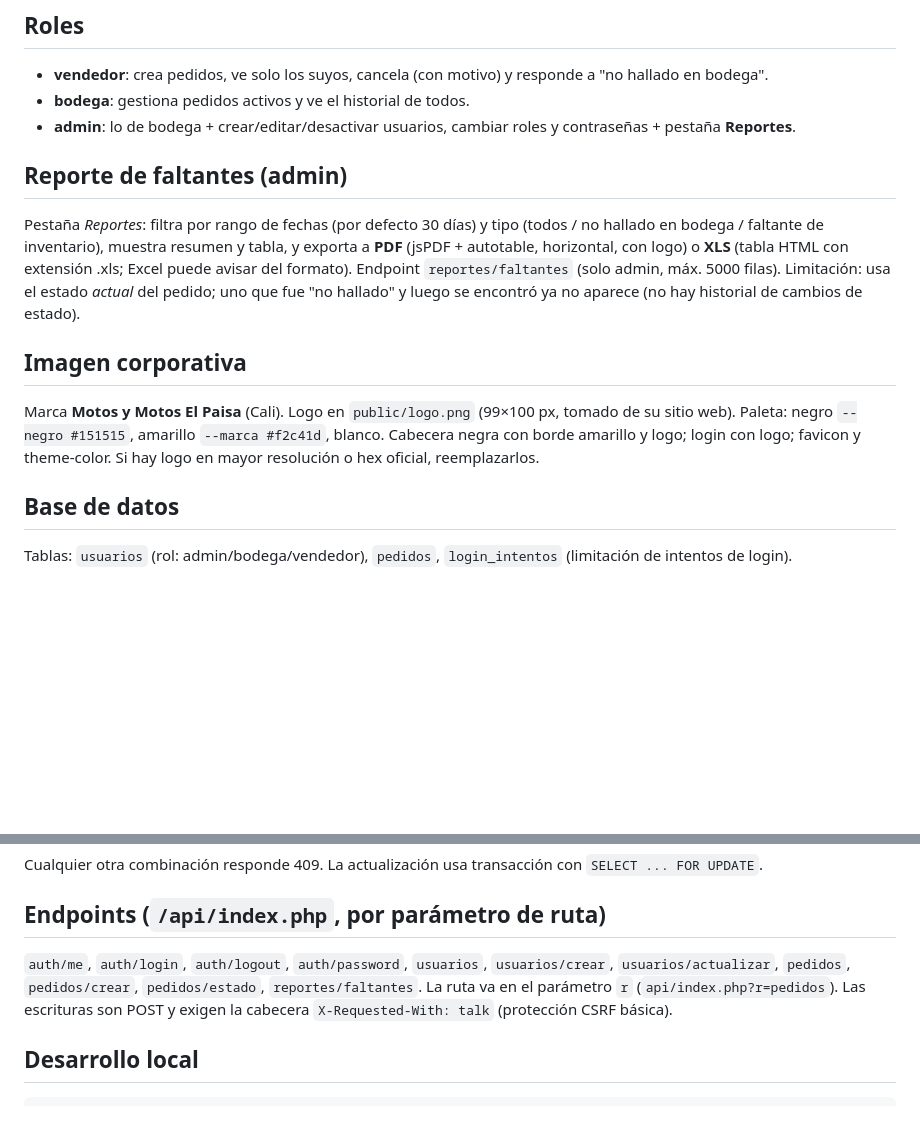
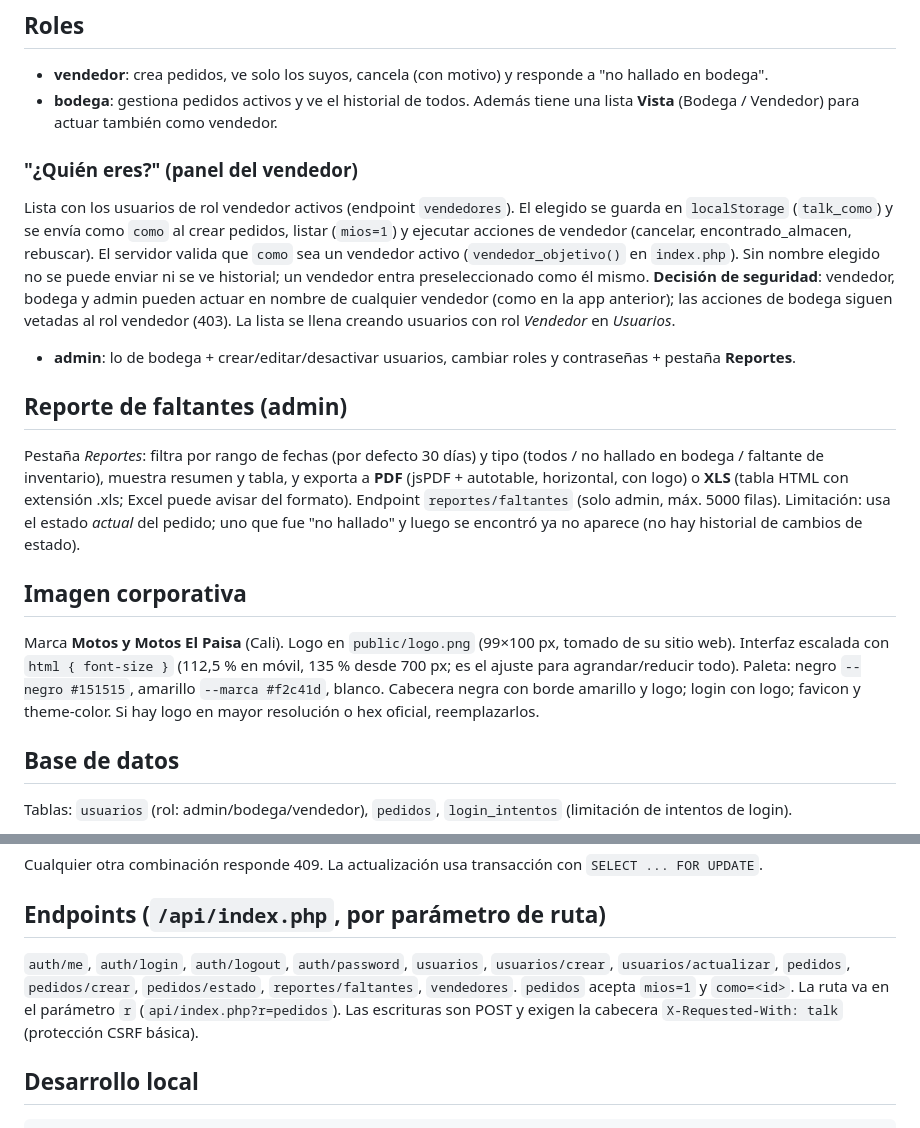
Before and after one commit to jalvarez-alt/talk, a Markdown page: CONTEXTO.md, 2 parts joined by grey strips. Drawn GitHub-style; blank space fills up the shorter version.

Commit message:
Actualizar CONTEXTO.md: ¿Quién eres?, vista de bodega y escala
Co-Authored-By: Claude Sonnet 5.5 <noreply@anthropic.com>

```diff
--- a/CONTEXTO.md
+++ b/CONTEXTO.md
@@ -33,7 +33,11 @@ public/api/
 ## Roles
 
 - **vendedor**: crea pedidos, ve solo los suyos, cancela (con motivo) y responde a "no hallado en bodega".
-- **bodega**: gestiona pedidos activos y ve el historial de todos.
+- **bodega**: gestiona pedidos activos y ve el historial de todos. Además tiene una lista **Vista** (Bodega / Vendedor) para actuar también como vendedor.
+
+### "¿Quién eres?" (panel del vendedor)
+
+Lista con los usuarios de rol vendedor activos (endpoint `vendedores`). El elegido se guarda en `localStorage` (`talk_como`) y se envía como `como` al crear pedidos, listar (`mios=1`) y ejecutar acciones de vendedor (cancelar, encontrado_almacen, rebuscar). El servidor valida que `como` sea un vendedor activo (`vendedor_objetivo()` en `index.php`). Sin nombre elegido no se puede enviar ni se ve historial; un vendedor entra preseleccionado como él mismo. **Decisión de seguridad**: vendedor, bodega y admin pueden actuar en nombre de cualquier vendedor (como en la app anterior); las acciones de bodega siguen vetadas al rol vendedor (403). La lista se llena creando usuarios con rol *Vendedor* en *Usuarios*.
 - **admin**: lo de bodega + crear/editar/desactivar usuarios, cambiar roles y contraseñas + pestaña **Reportes**.
 
 ## Reporte de faltantes (admin)
@@ -42,7 +46,7 @@ Pestaña *Reportes*: filtra por rango de fechas (por defecto 30 días) y tipo (t
 
 ## Imagen corporativa
 
-Marca **Motos y Motos El Paisa** (Cali). Logo en `public/logo.png` (99×100 px, tomado de su sitio web). Paleta: negro `--negro #151515`, amarillo `--marca #f2c41d`, blanco. Cabecera negra con borde amarillo y logo; login con logo; favicon y theme-color. Si hay logo en mayor resolución o hex oficial, reemplazarlos.
+Marca **Motos y Motos El Paisa** (Cali). Logo en `public/logo.png` (99×100 px, tomado de su sitio web). Interfaz escalada con `html { font-size }` (112,5 % en móvil, 135 % desde 700 px; es el ajuste para agrandar/reducir todo). Paleta: negro `--negro #151515`, amarillo `--marca #f2c41d`, blanco. Cabecera negra con borde amarillo y logo; login con logo; favicon y theme-color. Si hay logo en mayor resolución o hex oficial, reemplazarlos.
 
 ## Base de datos
 
@@ -67,7 +71,7 @@ Cualquier otra combinación responde 409. La actualización usa transacción con
 
 ## Endpoints (`/api/index.php`, por parámetro de ruta)
 
-`auth/me`, `auth/login`, `auth/logout`, `auth/password`, `usuarios`, `usuarios/crear`, `usuarios/actualizar`, `pedidos`, `pedidos/crear`, `pedidos/estado`, `reportes/faltantes`. La ruta va en el parámetro `r` (`api/index.php?r=pedidos`). Las escrituras son POST y exigen la cabecera `X-Requested-With: talk` (protección CSRF básica).
+`auth/me`, `auth/login`, `auth/logout`, `auth/password`, `usuarios`, `usuarios/crear`, `usuarios/actualizar`, `pedidos`, `pedidos/crear`, `pedidos/estado`, `reportes/faltantes`, `vendedores`. `pedidos` acepta `mios=1` y `como=<id>`. La ruta va en el parámetro `r` (`api/index.php?r=pedidos`). Las escrituras son POST y exigen la cabecera `X-Requested-With: talk` (protección CSRF básica).
 
 ## Desarrollo local
 
```
